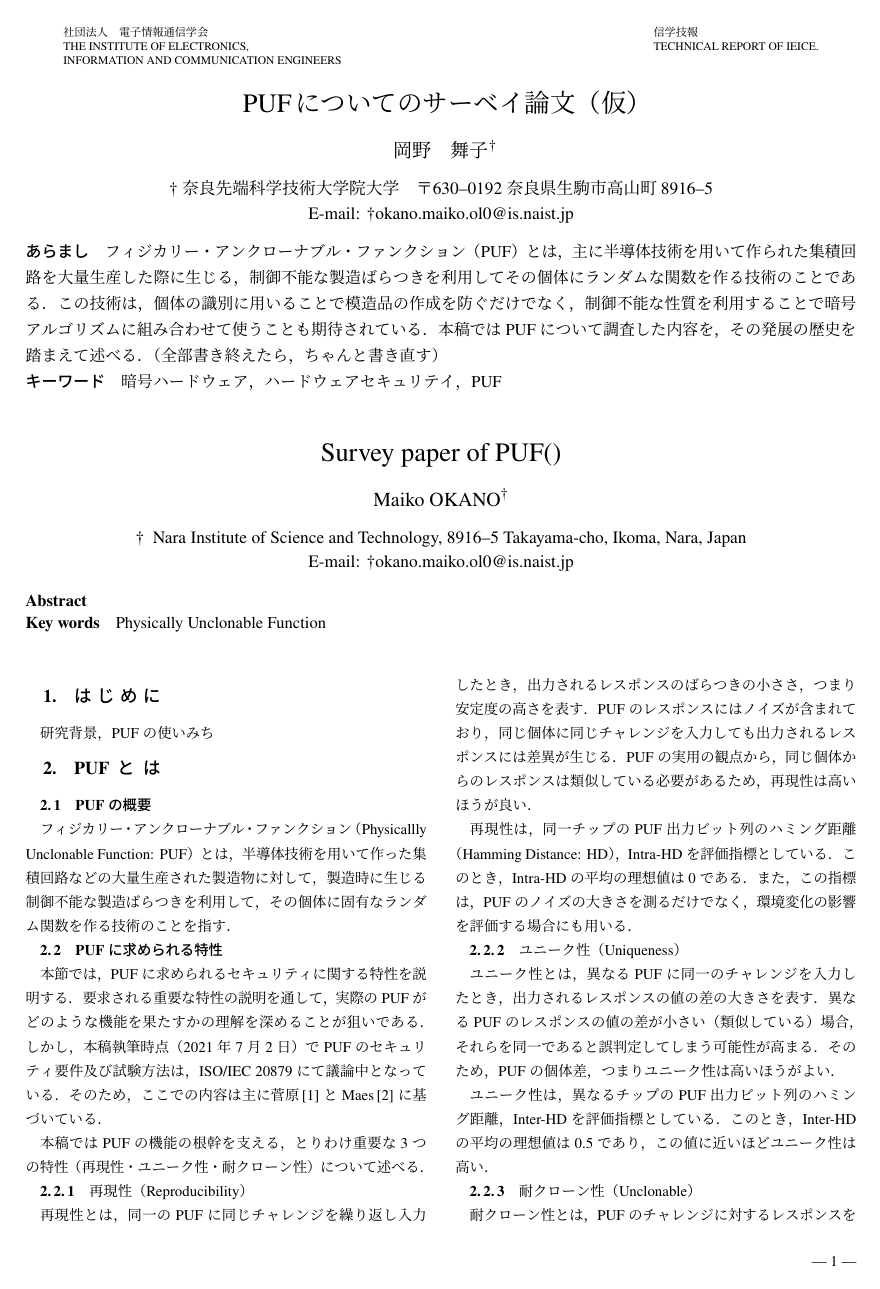
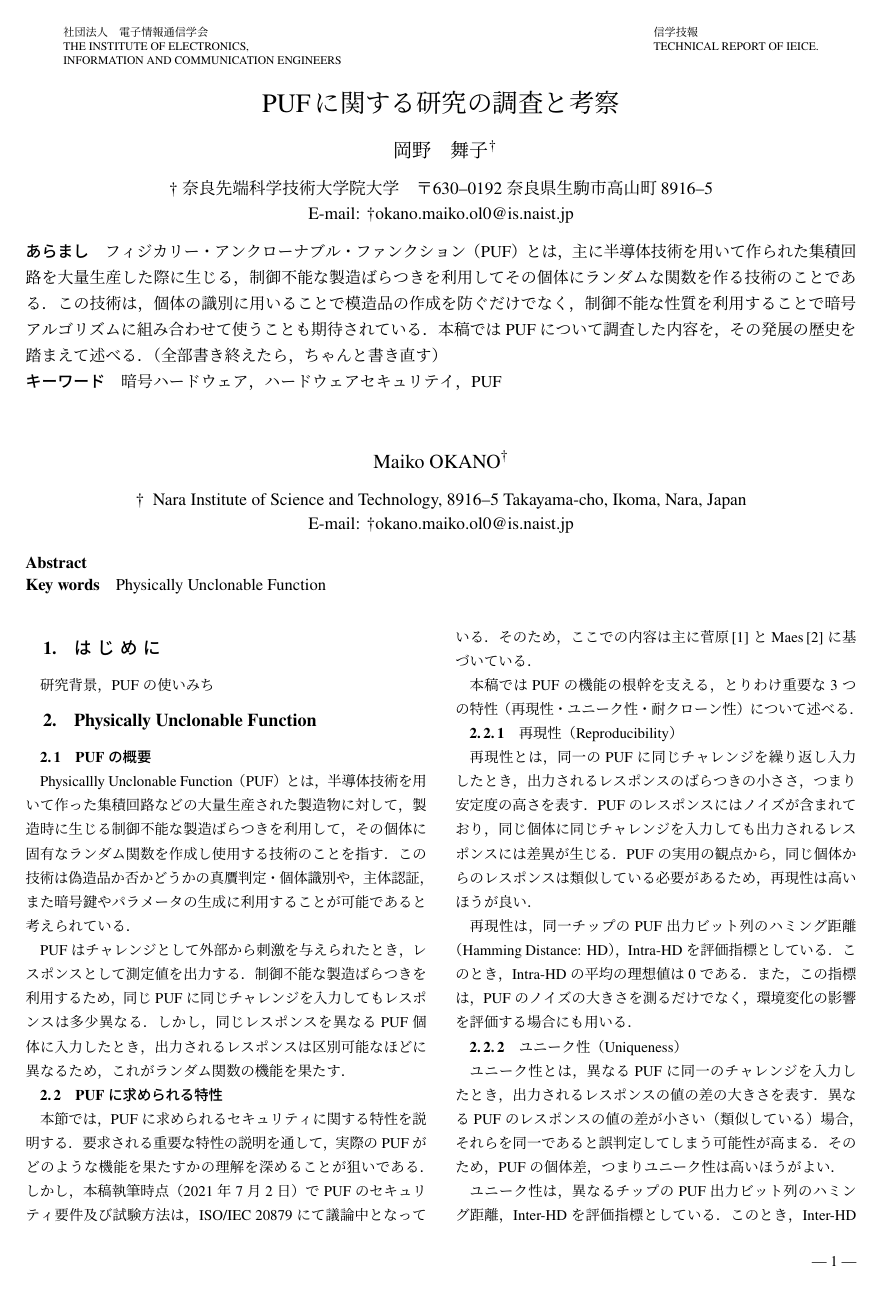
Before and after one commit to mokan0/0629_survey, a LaTeX document (pufsurvey.tex): page 1 of 4. Compiled offline with pLaTeX and dvipdfmx.

Commit message:
PUF概要変更

```diff
--- a/pufsurvey.tex
+++ b/pufsurvey.tex
@@ -13,8 +13,8 @@
 \setcounter{page}{1}
 
 \field{A}
-\jtitle{PUFについてのサーベイ論文（仮）}
-\etitle{Survey paper of PUF()}
+\jtitle{PUFに関する研究の調査と考察}
+\etitle{}
 \authorlist{
  \authorentry[okano.maiko.ol0@is.naist.jp]{岡野 舞子}{Maiko Okano}{NAIST}\MembershipNumber{2111062?}
  %以降，先輩方の名前を追加
@@ -51,11 +51,15 @@
 \section{はじめに}
 研究背景，PUFの使いみち
 
-\section{PUFとは}
+\section{Physically Unclonable Function}
 \subsection{PUFの概要}
-フィジカリー・アンクローナブル・ファンクション（Physicallly Unclonable Function: PUF）とは，
-半導体技術を用いて作った集積回路などの大量生産された製造物に対して，製造時に生じる制御不能な製造ばらつきを
-利用して，その個体に固有なランダム関数を作る技術のことを指す．
+Physicallly Unclonable Function（PUF）とは，半導体技術を用いて作った集積回路などの大量生産された製造物に対して，
+製造時に生じる制御不能な製造ばらつきを利用して，その個体に固有なランダム関数を作成し使用する技術のことを指す．
+この技術は偽造品か否かどうかの真贋判定・個体識別や，主体認証，また暗号鍵やパラメータの生成に利用することが可能であると考えられている．
+
+PUFはチャレンジとして外部から刺激を与えられたとき，レスポンスとして測定値を出力する．
+制御不能な製造ばらつきを利用するため，同じPUFに同じチャレンジを入力してもレスポンスは多少異なる．
+しかし，同じレスポンスを異なるPUF個体に入力したとき，出力されるレスポンスは区別可能なほどに異なるため，これがランダム関数の機能を果たす．
 \subsection{PUFに求められる特性}
 本節では，PUFに求められるセキュリティに関する特性を説明する．
 要求される重要な特性の説明を通して，実際のPUFがどのような機能を果たすかの理解を深めることが狙いである．
```
Also changed, not shown: out/pufsurvey.pdf, pufsurvey.tex (3 more changed lines).
